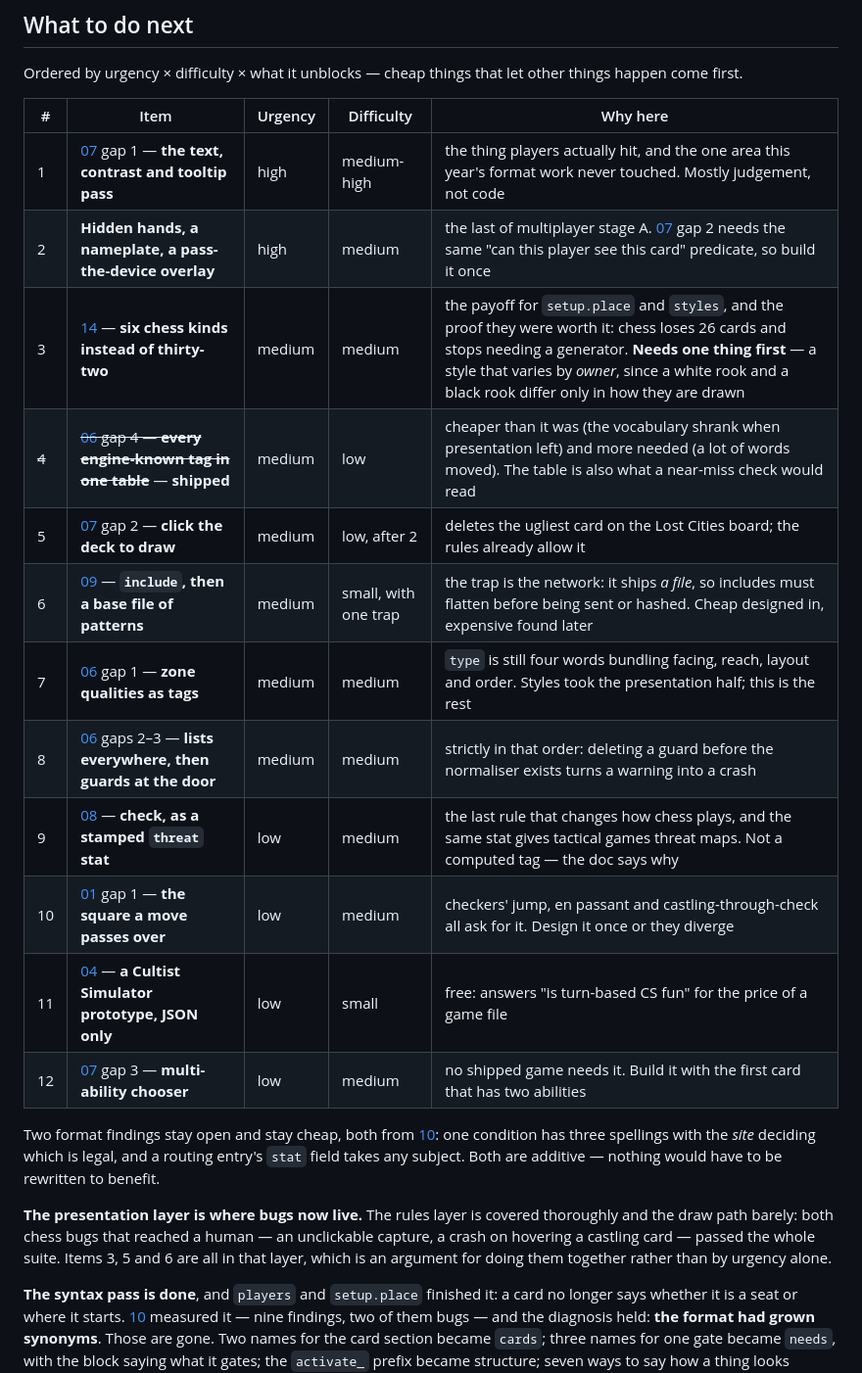
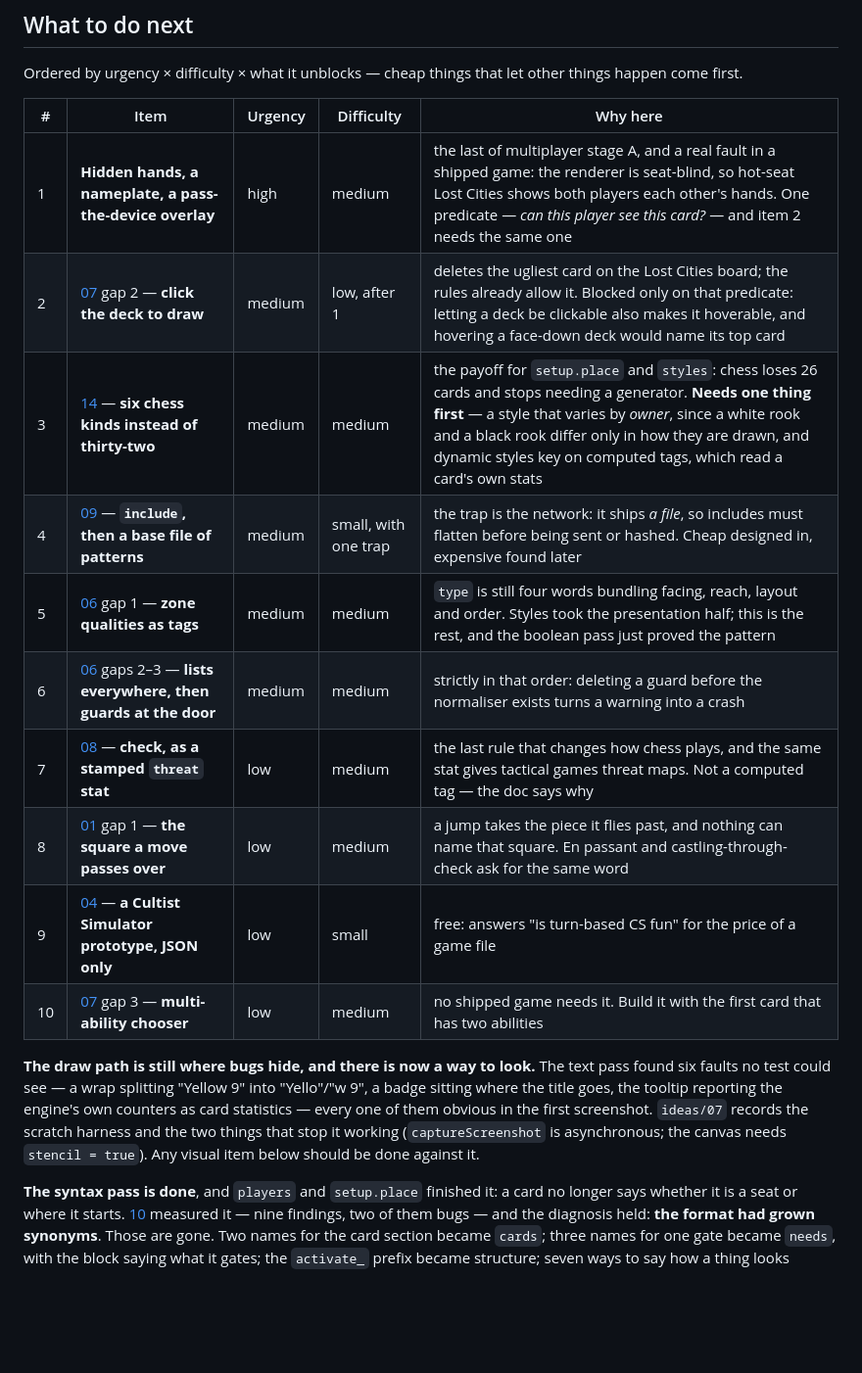
Before and after one commit to Kdansky/ravel, a Markdown page: ideas/README.md, the part around the change. Shown at 98% size. GitHub-like rendering; blank space fills up the shorter version.

Commit message:
The agenda, with the text pass struck off
Row 1 shipped three commits ago and only the index table said so. Renumbered,
and hidden hands moves to the top: it is one predicate that unblocks two items,
and it is a fault in a shipped game rather than a nicety — the renderer is
seat-blind, so hot-seat Lost Cities shows both players each other hands.

The note under the table is rewritten around what the text pass demonstrated:
the draw path is where bugs hide, six of them were invisible to a green suite,
and there is now a screenshot harness recorded in ideas/07 for the next one.

Co-Authored-By: Claude Opus 5 (1M context) <noreply@anthropic.com>
Claude-Session: https://claude.ai/code/session_01HCtqBfu5PQBar5XiUzZcoN

```diff
--- a/ideas/README.md
+++ b/ideas/README.md
@@ -46,29 +46,24 @@ things happen come first.
 
 | # | Item | Urgency | Difficulty | Why here |
 |---|---|---|---|---|
-| 1 | [07](07-presentation.md) gap 1 — **the text, contrast and tooltip pass** | high | medium-high | the thing players actually hit, and the one area this year's format work never touched. Mostly judgement, not code |
-| 2 | **Hidden hands, a nameplate, a pass-the-device overlay** | high | medium | the last of multiplayer stage A. [07](07-presentation.md) gap 2 needs the same "can this player see this card" predicate, so build it once |
-| 3 | [14](14-kinds-and-placements.md) — **six chess kinds instead of thirty-two** | medium | medium | the payoff for `setup.place` and `styles`, and the proof they were worth it: chess loses 26 cards and stops needing a generator. **Needs one thing first** — a style that varies by *owner*, since a white rook and a black rook differ only in how they are drawn |
-| ~~4~~ | ~~[06](06-schema-and-types.md) gap 4 — **every engine-known tag in one table**~~ — **shipped** | medium | low | cheaper than it was (the vocabulary shrank when presentation left) and more needed (a lot of words moved). The table is also what a near-miss check would read |
-| 5 | [07](07-presentation.md) gap 2 — **click the deck to draw** | medium | low, after 2 | deletes the ugliest card on the Lost Cities board; the rules already allow it |
-| 6 | [09](09-composition.md) — **`include`, then a base file of patterns** | medium | small, with one trap | the trap is the network: it ships *a file*, so includes must flatten before being sent or hashed. Cheap designed in, expensive found later |
-| 7 | [06](06-schema-and-types.md) gap 1 — **zone qualities as tags** | medium | medium | `type` is still four words bundling facing, reach, layout and order. Styles took the presentation half; this is the rest |
-| 8 | [06](06-schema-and-types.md) gaps 2–3 — **lists everywhere, then guards at the door** | medium | medium | strictly in that order: deleting a guard before the normaliser exists turns a warning into a crash |
-| 9 | [08](08-grid-movement-notation.md) — **check, as a stamped `threat` stat** | low | medium | the last rule that changes how chess plays, and the same stat gives tactical games threat maps. Not a computed tag — the doc says why |
-| 10 | [01](01-boardgames.md) gap 1 — **the square a move passes over** | low | medium | checkers' jump, en passant and castling-through-check all ask for it. Design it once or they diverge |
-| 11 | [04](04-simulation-games.md) — **a Cultist Simulator prototype, JSON only** | low | small | free: answers "is turn-based CS fun" for the price of a game file |
-| 12 | [07](07-presentation.md) gap 3 — **multi-ability chooser** | low | medium | no shipped game needs it. Build it with the first card that has two abilities |
+| 1 | **Hidden hands, a nameplate, a pass-the-device overlay** | high | medium | the last of multiplayer stage A, and a real fault in a shipped game: the renderer is seat-blind, so hot-seat Lost Cities shows both players each other's hands. One predicate — *can this player see this card?* — and item 2 needs the same one |
+| 2 | [07](07-presentation.md) gap 2 — **click the deck to draw** | medium | low, after 1 | deletes the ugliest card on the Lost Cities board; the rules already allow it. Blocked only on that predicate: letting a deck be clickable also makes it hoverable, and hovering a face-down deck would name its top card |
+| 3 | [14](14-kinds-and-placements.md) — **six chess kinds instead of thirty-two** | medium | medium | the payoff for `setup.place` and `styles`: chess loses 26 cards and stops needing a generator. **Needs one thing first** — a style that varies by *owner*, since a white rook and a black rook differ only in how they are drawn, and dynamic styles key on computed tags, which read a card's own stats |
+| 4 | [09](09-composition.md) — **`include`, then a base file of patterns** | medium | small, with one trap | the trap is the network: it ships *a file*, so includes must flatten before being sent or hashed. Cheap designed in, expensive found later |
+| 5 | [06](06-schema-and-types.md) gap 1 — **zone qualities as tags** | medium | medium | `type` is still four words bundling facing, reach, layout and order. Styles took the presentation half; this is the rest, and the boolean pass just proved the pattern |
+| 6 | [06](06-schema-and-types.md) gaps 2–3 — **lists everywhere, then guards at the door** | medium | medium | strictly in that order: deleting a guard before the normaliser exists turns a warning into a crash |
+| 7 | [08](08-grid-movement-notation.md) — **check, as a stamped `threat` stat** | low | medium | the last rule that changes how chess plays, and the same stat gives tactical games threat maps. Not a computed tag — the doc says why |
+| 8 | [01](01-boardgames.md) gap 1 — **the square a move passes over** | low | medium | a jump takes the piece it flies past, and nothing can name that square. En passant and castling-through-check ask for the same word |
+| 9 | [04](04-simulation-games.md) — **a Cultist Simulator prototype, JSON only** | low | small | free: answers "is turn-based CS fun" for the price of a game file |
+| 10 | [07](07-presentation.md) gap 3 — **multi-ability chooser** | low | medium | no shipped game needs it. Build it with the first card that has two abilities |
 
-Two format findings stay open and stay cheap, both from
-[10](10-schema-document.md): one condition has three spellings with the *site*
-deciding which is legal, and a routing entry's `stat` field takes any subject.
-Both are additive — nothing would have to be rewritten to benefit.
-
-**The presentation layer is where bugs now live.** The rules layer is covered
-thoroughly and the draw path barely: both chess bugs that reached a human — an
-unclickable capture, a crash on hovering a castling card — passed the whole
-suite. Items 3, 5 and 6 are all in that layer, which is an argument for doing
-them together rather than by urgency alone.
+**The draw path is still where bugs hide, and there is now a way to look.** The
+text pass found six faults no test could see — a wrap splitting "Yellow 9" into
+"Yello"/"w 9", a badge sitting where the title goes, the tooltip reporting the
+engine's own counters as card statistics — every one of them obvious in the
+first screenshot. `ideas/07` records the scratch harness and the two things that
+stop it working (`captureScreenshot` is asynchronous; the canvas needs
+`stencil = true`). Any visual item below should be done against it.
 
 **The syntax pass is done**, and `players` and `setup.place` finished it: a card no longer says whether it is a seat or where it starts. [10](10-schema-document.md) measured it — nine
 findings, two of them bugs — and the diagnosis held: **the format had grown
```
